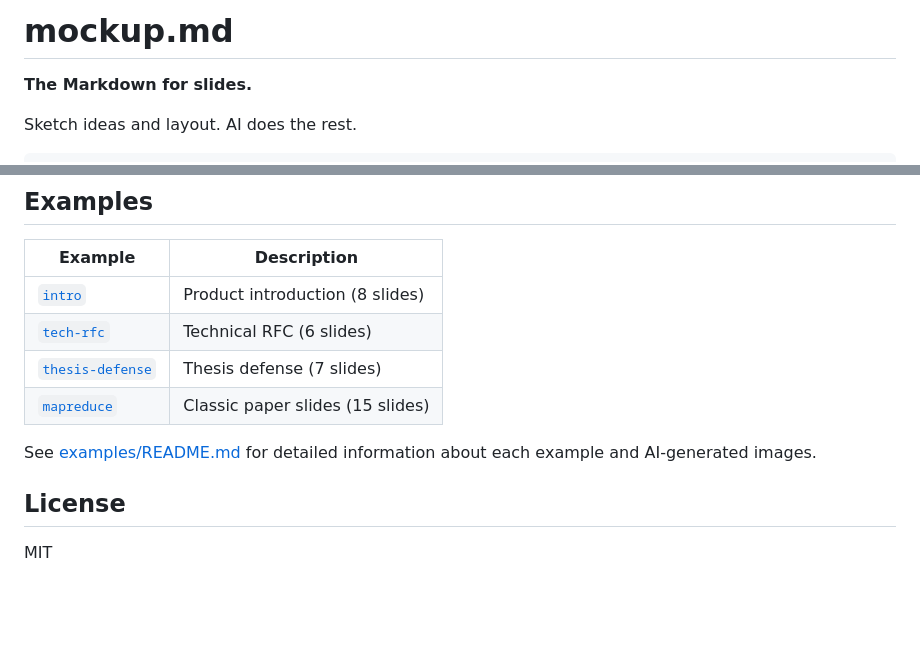
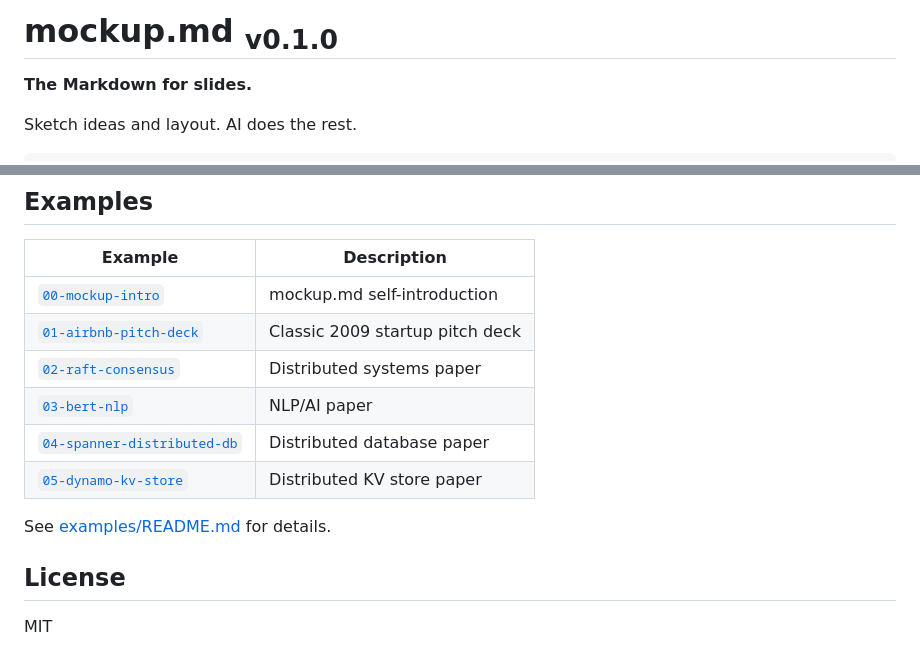
Before and after one commit to simpx/mockup.md, a Markdown page: README.md, 2 parts joined by grey strips. GitHub-like rendering; blank space fills up the shorter version.

Commit message:
Add version v0.1.0 and update examples list

```diff
--- a/README.md
+++ b/README.md
@@ -1,4 +1,4 @@
-# mockup.md
+# mockup.md <sub>v0.1.0</sub>
 
 **The Markdown for slides.**
 
@@ -74,12 +74,14 @@ See [mockup.md](./mockup.md) for complete syntax reference and examples.
 
 | Example | Description |
 |---------|-------------|
-| [`intro`](./examples/intro/) | Product introduction (8 slides) |
-| [`tech-rfc`](./examples/tech-rfc/) | Technical RFC (6 slides) |
-| [`thesis-defense`](./examples/thesis-defense/) | Thesis defense (7 slides) |
-| [`mapreduce`](./examples/mapreduce/) | Classic paper slides (15 slides) |
+| [`00-mockup-intro`](./examples/00-mockup-intro/) | mockup.md self-introduction |
+| [`01-airbnb-pitch-deck`](./examples/01-airbnb-pitch-deck/) | Classic 2009 startup pitch deck |
+| [`02-raft-consensus`](./examples/02-raft-consensus/) | Distributed systems paper |
+| [`03-bert-nlp`](./examples/03-bert-nlp/) | NLP/AI paper |
+| [`04-spanner-distributed-db`](./examples/04-spanner-distributed-db/) | Distributed database paper |
+| [`05-dynamo-kv-store`](./examples/05-dynamo-kv-store/) | Distributed KV store paper |
 
-See [examples/README.md](./examples/README.md) for detailed information about each example and AI-generated images.
+See [examples/README.md](./examples/README.md) for details.
 
 ## License
 
```
Also changed, not shown: mockup.md (+1 -1 lines).
